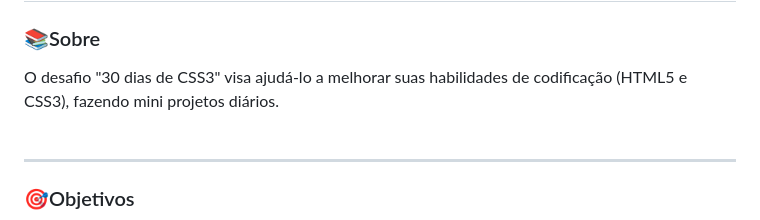
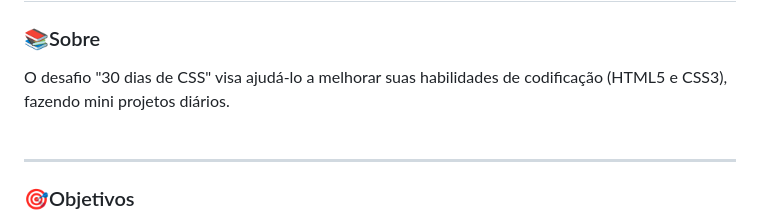
Before and after one commit to polyanetuag/30DiasDeCSS, a Markdown page: README.md, the part around the change. Rendered like a GitHub page.

```diff
--- a/README.md
+++ b/README.md
@@ -4,7 +4,7 @@
 
 ### 📚Sobre
 
-O desafio "30 dias de CSS3" visa ajudá-lo a melhorar suas habilidades de codificação (HTML5 e CSS3), fazendo mini projetos diários. <br><br>
+O desafio "30 dias de CSS" visa ajudá-lo a melhorar suas habilidades de codificação (HTML5 e CSS3), fazendo mini projetos diários. <br><br>
 
 
 ---
```
